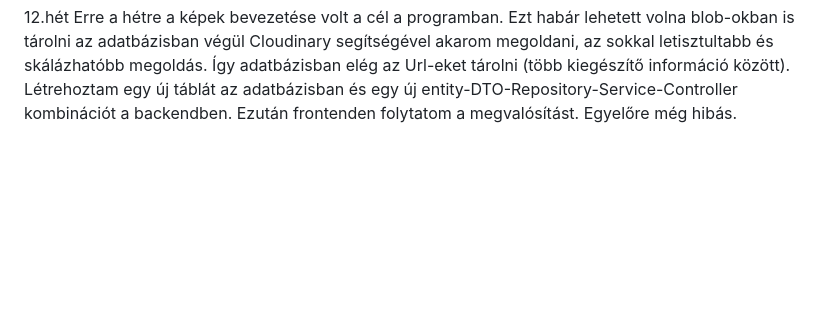
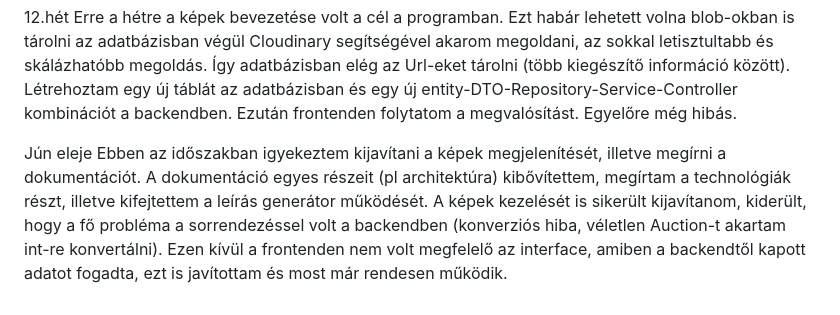
Before and after one commit to ifjzbenedek/Auction_onlab, a Markdown page: README.md, the part around the change. Drawn GitHub-style; blank space fills up the shorter version.

Commit message:
Napló jún eleje update

```diff
--- a/README.md
+++ b/README.md
@@ -55,3 +55,7 @@ Ezen a héten a leírásgenerálás elkészítése volt a kitűzött cél, és e
 
 12.hét
 Erre a hétre a képek bevezetése volt a cél a programban. Ezt habár lehetett volna blob-okban is tárolni az adatbázisban végül Cloudinary segítségével akarom megoldani, az sokkal letisztultabb és skálázhatóbb megoldás. Így adatbázisban elég az Url-eket tárolni (több kiegészítő információ között). Létrehoztam egy új táblát az adatbázisban és egy új entity-DTO-Repository-Service-Controller kombinációt a backendben. Ezután frontenden folytatom a megvalósítást. Egyelőre még hibás.
+
+Jún eleje
+Ebben az időszakban igyekeztem kijavítani a képek megjelenítését, illetve megírni a dokumentációt. A dokumentáció egyes részeit (pl architektúra) kibővítettem, megírtam a technológiák részt, illetve kifejtettem a leírás generátor működését.
+A képek kezelését is sikerült kijavítanom, kiderült, hogy a fő probléma a sorrendezéssel volt a backendben (konverziós hiba, véletlen Auction-t akartam int-re konvertálni). Ezen kívül a frontenden nem volt megfelelő az interface, amiben a backendtől kapott adatot fogadta, ezt is javítottam és most már rendesen működik.
```
